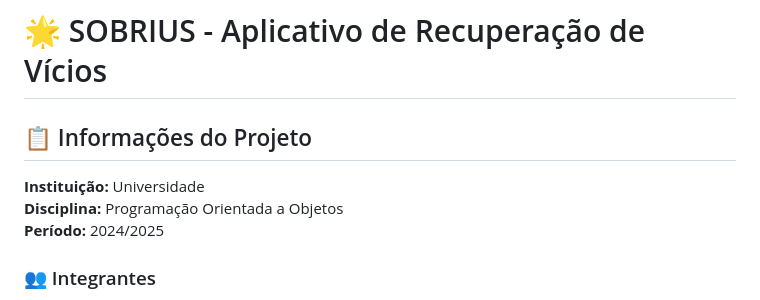
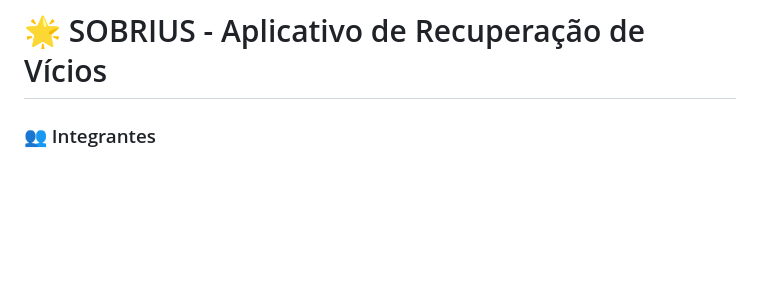
Before and after one commit to Lucas9582/SOBIRUS, a Markdown page: README.md, the part around the change. Drawn GitHub-style; blank space fills up the shorter version.

Commit message:
arquivo final
Removed project information section from README.

```diff
--- a/README.md
+++ b/README.md
@@ -1,10 +1,4 @@
 # 🌟 SOBRIUS - Aplicativo de Recuperação de Vícios
-
-## 📋 Informações do Projeto
-
-**Instituição:** Universidade
-**Disciplina:** Programação Orientada a Objetos
-**Período:** 2024/2025
 
 ### 👥 Integrantes
 - Breno Vinícius de Carvalho Filho - 12300934
```
